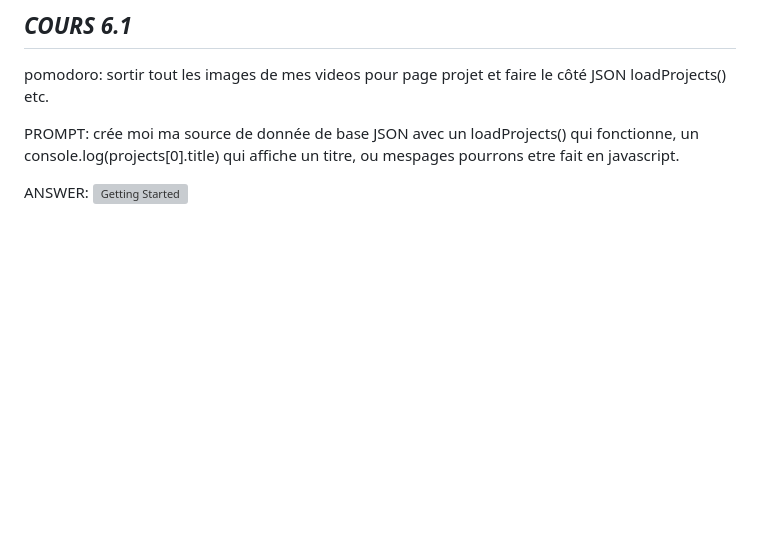
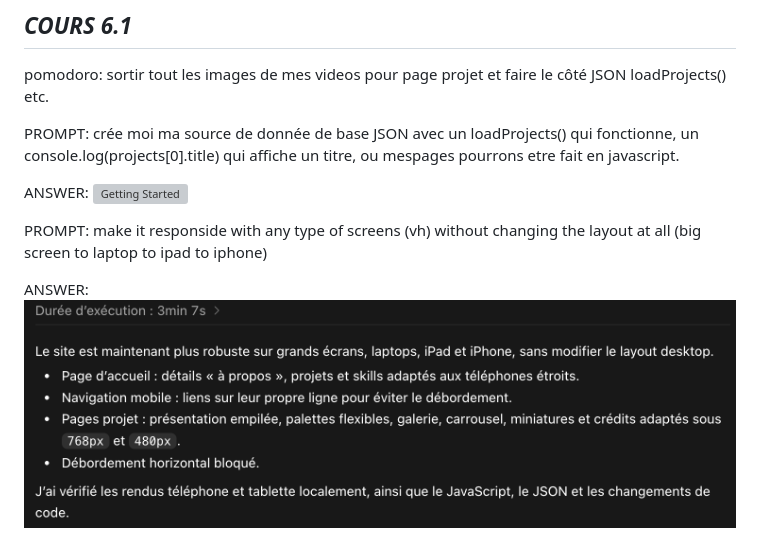
Before and after one commit to yas0reo/portfolio2026, a Markdown page: documentation/JOURNAL.md, the part around the change. Drawn GitHub-style; pictures changed too: assets/images/IApromptsANSWER/cours62.png (added); blank space fills up the shorter version; grey boxes are pictures that could not be loaded.

```diff
--- a/documentation/JOURNAL.md
+++ b/documentation/JOURNAL.md
@@ -110,3 +110,7 @@ pomodoro: sortir tout les images de mes videos pour page projet et faire le côt
 PROMPT: crée moi ma source de donnée de base JSON avec un loadProjects() qui fonctionne, un console.log(projects[0].title) qui affiche un titre, ou mespages pourrons etre fait en javascript.
 
 ANSWER: ![Getting Started](/assets/images/IApromptsANSWER/cours6.png)
+
+PROMPT: make it responside with any type of screens (vh) without changing the layout at all (big screen to laptop to ipad to iphone)
+
+ANSWER: ![Getting Started](/assets/images/IApromptsANSWER/cours62.png)
```
Also changed, not shown: 6 other files.
